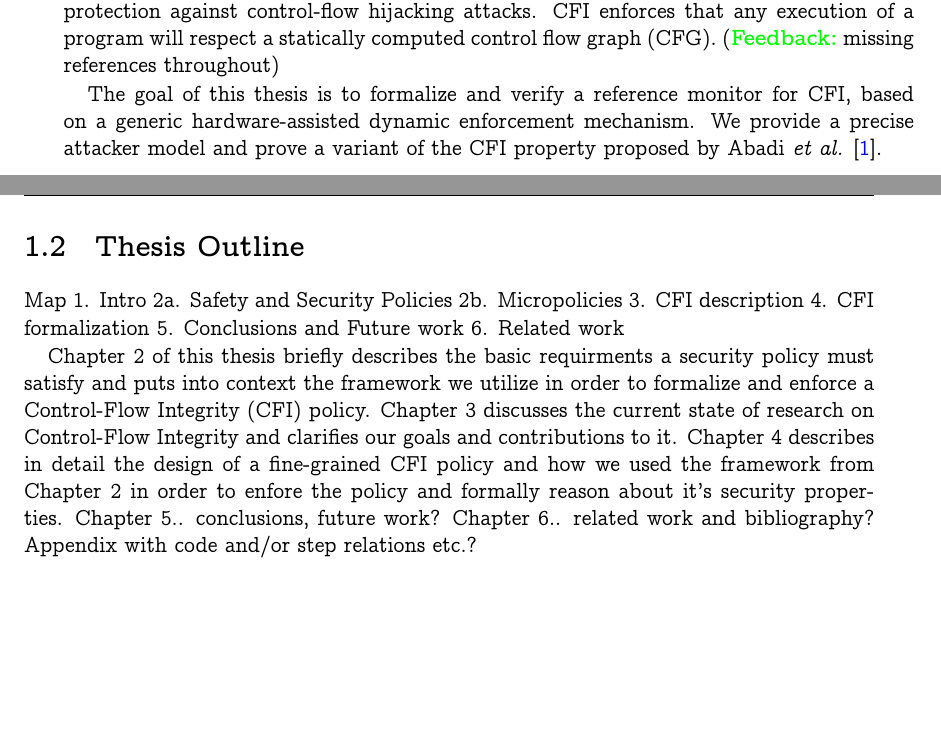
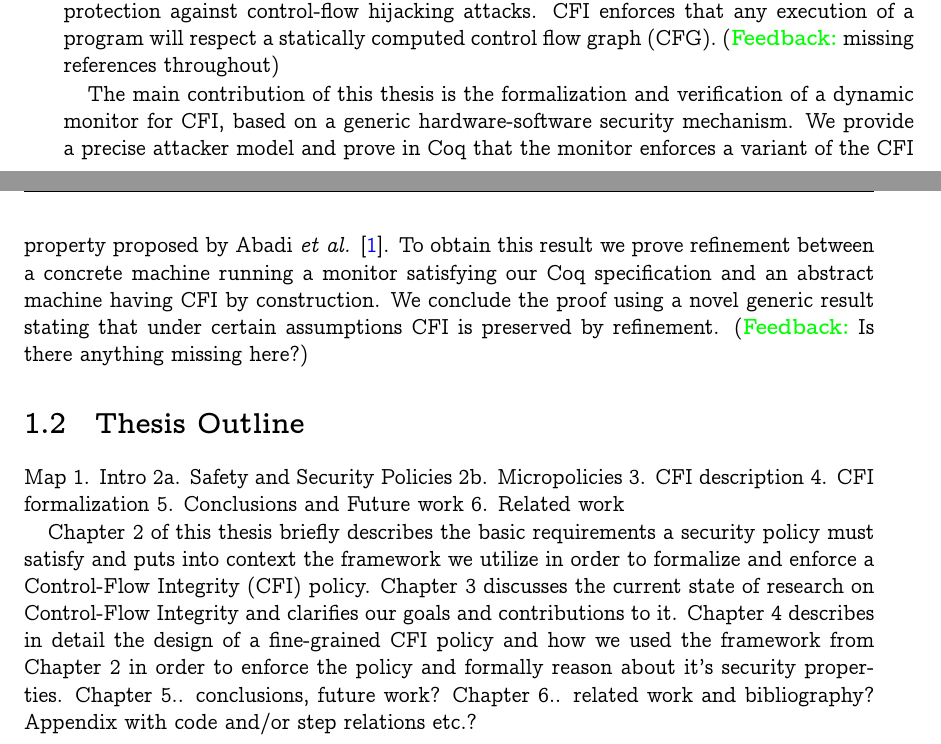
Before and after one commit to nickgian/thesis, a LaTeX thesis (thesis.tex, which reads chapter1.tex): two parts of pages 13 and 14 of 38, joined at a grey line, cut so that both start at the same text, the shorter picture padded with empty space. Compiled offline with XeLaTeX.

Commit message:
More on intro

```diff
--- a/chapter1.tex
+++ b/chapter1.tex
@@ -50,11 +50,21 @@ CFI enforces that any execution of a program will
 respect a statically computed control flow graph (CFG).
 \FEEDBACK{missing references throughout}
 
-The goal of this thesis is to formalize and verify a reference monitor
-for CFI, based on a generic hardware-assisted dynamic enforcement
-mechanism.
-We provide a precise attacker model and prove a variant of the CFI property
-proposed by Abadi~\ETAL\cite{abadi2005}.
+The main contribution of this thesis is the formalization and
+verification of a dynamic monitor for CFI, based on a generic
+hardware-software security mechanism.
+%
+We provide a precise attacker model and prove in Coq that the monitor
+enforces a variant of the CFI property proposed by
+Abadi~\ETAL\cite{abadi2005}.
+%
+To obtain this result we prove refinement between a concrete
+machine running a monitor satisfying our Coq specification
+and an abstract machine having CFI by construction.
+%
+We conclude the proof using a novel generic result stating that under
+certain assumptions CFI is preserved by refinement.
+\FEEDBACK{Is there anything missing here?}
 
 \section{Thesis Outline}\label{sec:outline}
 Map
@@ -66,13 +76,13 @@ Map
 5. Conclusions and Future work
 6. Related work
 
-Chapter 2 of this thesis briefly describes the basic requirments a security
+Chapter 2 of this thesis briefly describes the basic requirements a security
 policy must satisfy and puts into context the framework we utilize in order
 to formalize and enforce a Control-Flow Integrity (CFI) policy.
 Chapter 3 discusses the current state of research on Control-Flow Integrity
 and clarifies our goals and contributions to it.
 Chapter 4 describes in detail the design of a fine-grained CFI policy and
-how we used the framework from Chapter 2 in order to enfore the policy
+how we used the framework from Chapter 2 in order to enforce the policy
 and formally reason about it's security properties.
 Chapter 5.. conclusions, future work?
 Chapter 6.. related work and bibliography?
```
